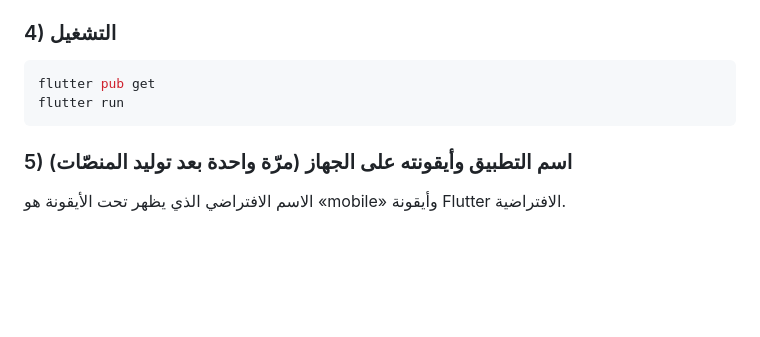
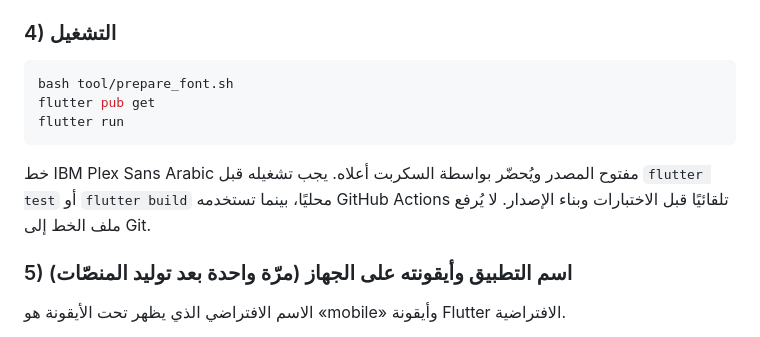
Before and after one commit to MohammedEmad333/Yalla, a Markdown page: mobile/README.md, the part around the change. Rendered like a GitHub page; blank space fills up the shorter version.

Commit message:
fix(mobile): prepare Arabic font consistently for release and tests

````diff
--- a/mobile/README.md
+++ b/mobile/README.md
@@ -37,9 +37,13 @@ cp /tmp/AndroidManifest.xml android/app/src/main/AndroidManifest.xml
 
 ### 4) التشغيل
 ```bash
+bash tool/prepare_font.sh
 flutter pub get
 flutter run
 ```
+
+خط IBM Plex Sans Arabic مفتوح المصدر ويُحضّر بواسطة السكربت أعلاه. يجب تشغيله قبل `flutter test` أو `flutter build` محليًا، بينما تستخدمه GitHub Actions تلقائيًا قبل الاختبارات وبناء الإصدار. لا يُرفع ملف الخط إلى Git.
+
 
 ### 5) اسم التطبيق وأيقونته على الجهاز (مرّة واحدة بعد توليد المنصّات)
 الاسم الافتراضي الذي يظهر تحت الأيقونة هو «mobile» وأيقونة Flutter الافتراضية.
````
